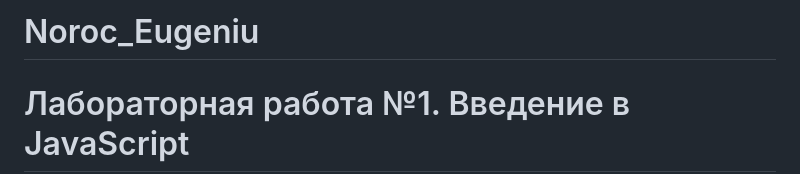
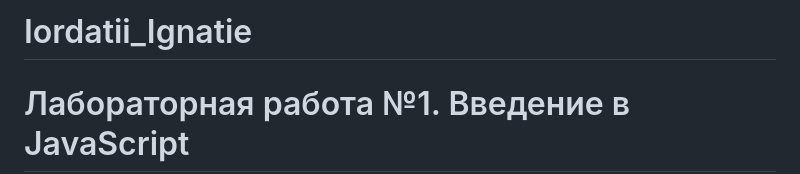
Before and after one commit to hronikiz/Labs---js, a Markdown page: README.md, the part around the change. Drawn GitHub-style.

```diff
--- a/README.md
+++ b/README.md
@@ -1,4 +1,4 @@
-# Noroc_Eugeniu
+# Iordatii_Ignatie
 # Лабораторная работа №1. Введение в JavaScript
 
 ## Задание 1
```
